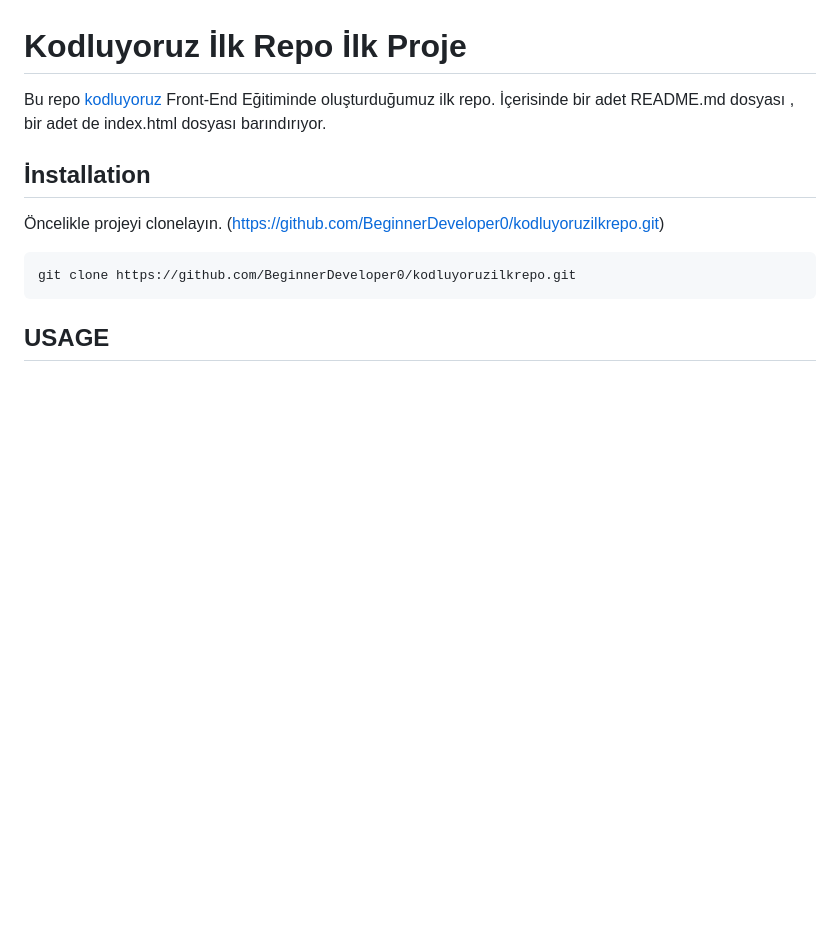
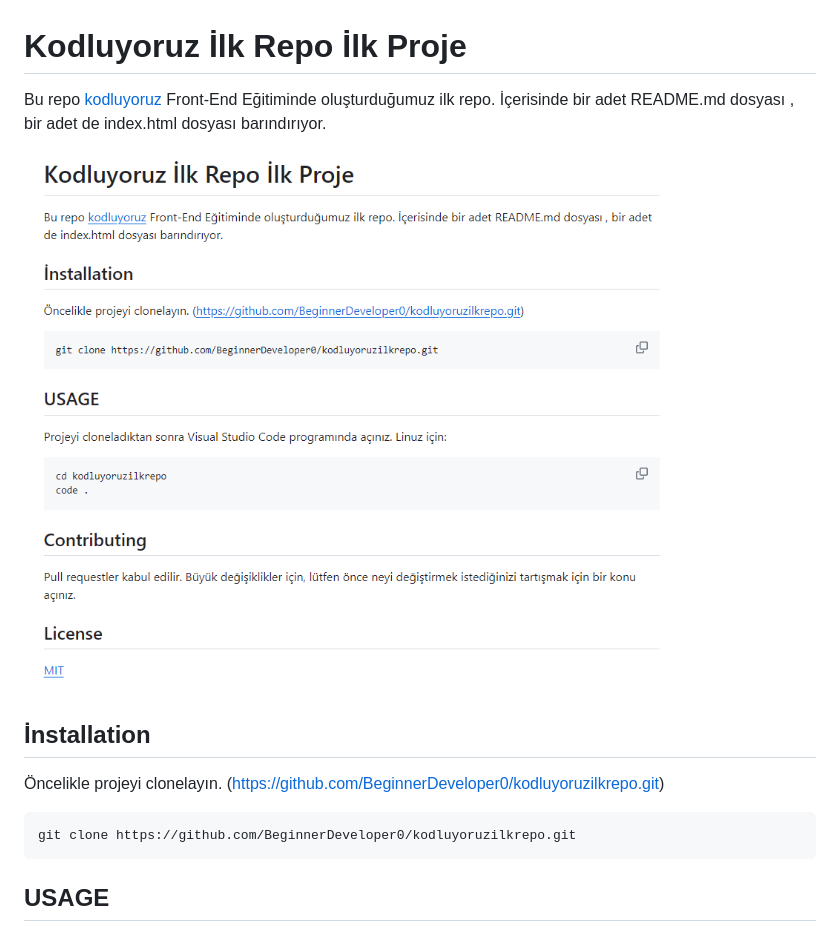
Before and after one commit to BeginnerDeveloper0/kodluyoruzilkrepo, a Markdown page: README.md, the part around the change. Rendered like a GitHub page; pictures changed too: image-2.png (added); blank space fills up the shorter version.

Commit message:
Resim ekleme tamamlandı.

````diff
--- a/README.md
+++ b/README.md
@@ -1,5 +1,6 @@
 # Kodluyoruz İlk Repo İlk Proje
 Bu repo [kodluyoruz](https://kodluyoruz.org/) Front-End Eğitiminde oluşturduğumuz ilk repo. İçerisinde bir adet README.md dosyası , bir adet de index.html dosyası barındırıyor.
+![Projeden bir kesit](image-2.png)
 ## İnstallation
 Öncelikle projeyi clonelayın. (https://github.com/BeginnerDeveloper0/kodluyoruzilkrepo.git)
 ```
````
Also changed, not shown: image-1.png (added), image.png (added).
